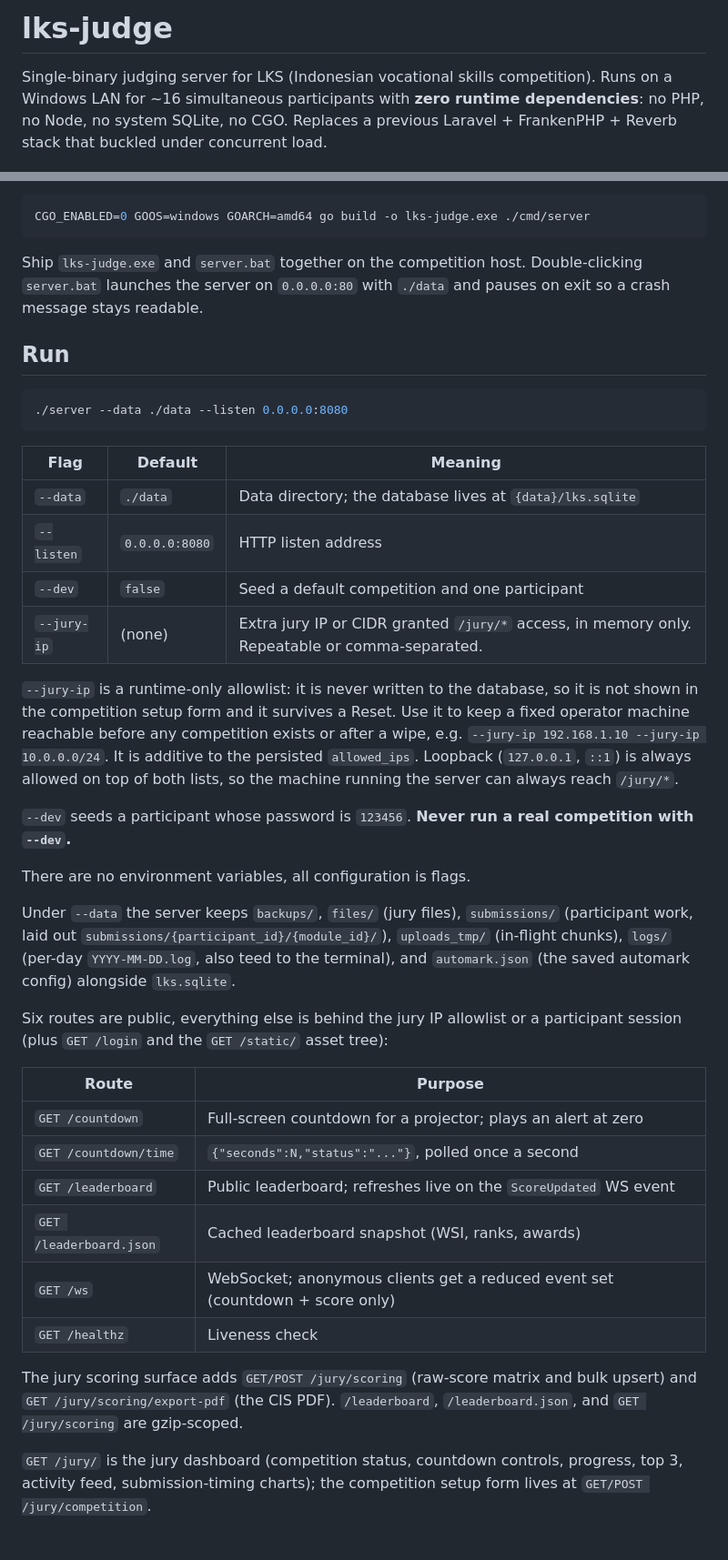
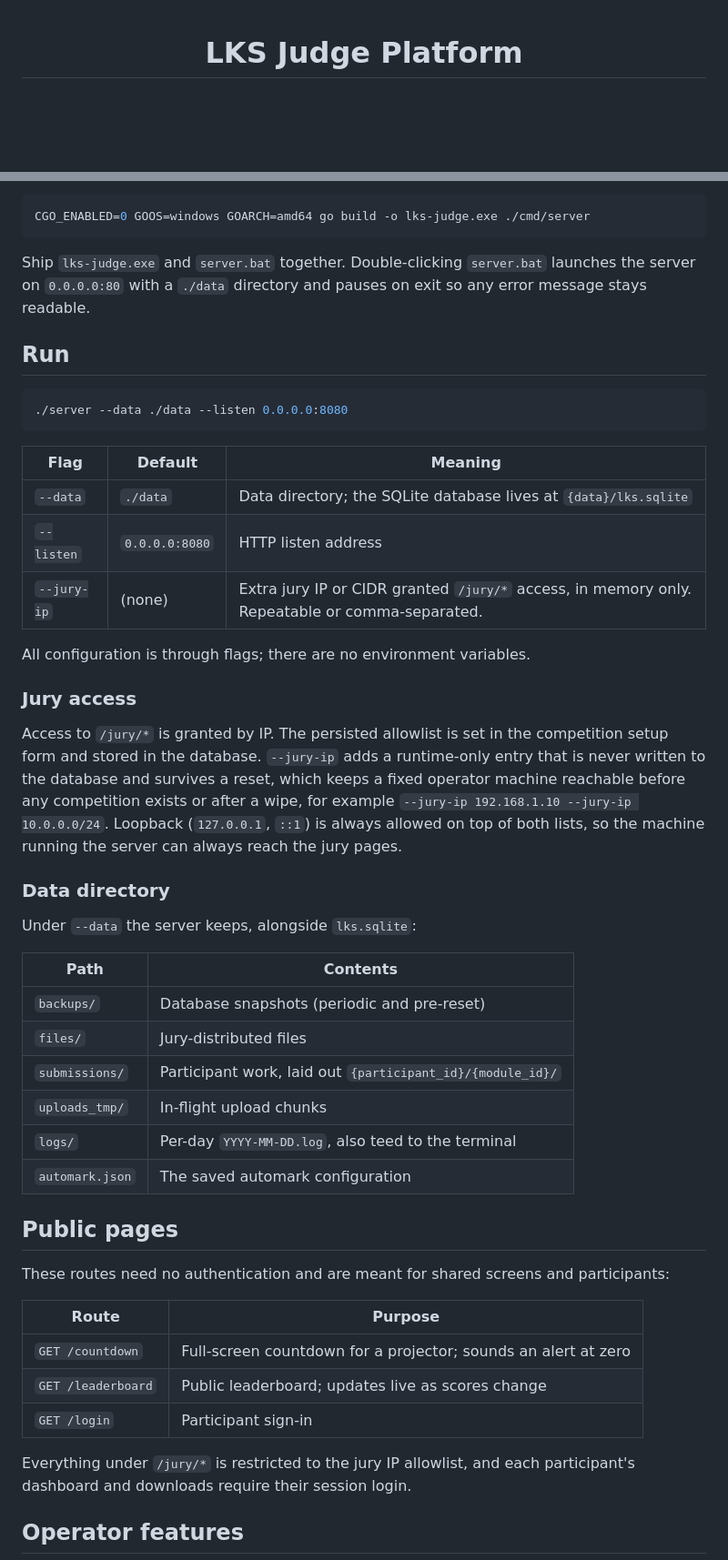
Before and after one commit to fzrilsh/lks-judge, a Markdown page: README.md, 2 parts joined by grey strips. Shown: that part at 91% size. Rendered like a GitHub page; blank space fills up the shorter version.

````diff
--- a/README.md
+++ b/README.md
@@ -1,7 +1,4 @@
-# lks-judge
+<div align="center">
 
-Single-binary judging server for LKS (Indonesian vocational skills competition).
-Runs on a Windows LAN for ~16 simultaneous participants with **zero runtime
-dependencies**: no PHP, no Node, no system SQLite, no CGO. Replaces a previous
-Laravel + FrankenPHP + Reverb stack that buckled under concurrent load.
+# LKS Judge Platform
 
@@ -81,9 +63,9 @@ Windows target:
 CGO_ENABLED=0 GOOS=windows GOARCH=amd64 go build -o lks-judge.exe ./cmd/server
 ```
 
-Ship `lks-judge.exe` and `server.bat` together on the competition host.
-Double-clicking `server.bat` launches the server on `0.0.0.0:80` with `./data`
-and pauses on exit so a crash message stays readable.
+Ship `lks-judge.exe` and `server.bat` together. Double-clicking `server.bat`
+launches the server on `0.0.0.0:80` with a `./data` directory and pauses on exit
+so any error message stays readable.
 
 ## Run
 
@@ -93,46 +75,48 @@ and pauses on exit so a crash message stays readable.
 
 | Flag | Default | Meaning |
 | ---- | ------- | ------- |
-| `--data` | `./data` | Data directory; the database lives at `{data}/lks.sqlite` |
+| `--data` | `./data` | Data directory; the SQLite database lives at `{data}/lks.sqlite` |
 | `--listen` | `0.0.0.0:8080` | HTTP listen address |
-| `--dev` | `false` | Seed a default competition and one participant |
 | `--jury-ip` | (none) | Extra jury IP or CIDR granted `/jury/*` access, in memory only. Repeatable or comma-separated. |
 
-`--jury-ip` is a runtime-only allowlist: it is never written to the database,
-so it is not shown in the competition setup form and it survives a Reset. Use it
-to keep a fixed operator machine reachable before any competition exists or after
-a wipe, e.g. `--jury-ip 192.168.1.10 --jury-ip 10.0.0.0/24`. It is additive to the
-persisted `allowed_ips`. Loopback (`127.0.0.1`, `::1`) is always allowed on top of
-both lists, so the machine running the server can always reach `/jury/*`.
+All configuration is through flags; there are no environment variables.
 
-`--dev` seeds a participant whose password is `123456`. **Never run a real
-competition with `--dev`.**
+### Jury access
 
-There are no environment variables, all configuration is flags.
+Access to `/jury/*` is granted by IP. The persisted allowlist is set in the
+competition setup form and stored in the database. `--jury-ip` adds a
+runtime-only entry that is never written to the database and survives a reset,
+which keeps a fixed operator machine reachable before any competition exists or
+after a wipe, for example `--jury-ip 192.168.1.10 --jury-ip 10.0.0.0/24`.
+Loopback (`127.0.0.1`, `::1`) is always allowed on top of both lists, so the
+machine running the server can always reach the jury pages.
 
-Under `--data` the server keeps `backups/`, `files/` (jury files), `submissions/`
-(participant work, laid out `submissions/{participant_id}/{module_id}/`),
-`uploads_tmp/` (in-flight chunks), `logs/` (per-day `YYYY-MM-DD.log`, also
-teed to the terminal), and `automark.json` (the saved automark config) alongside
-`lks.sqlite`.
+### Data directory
 
-Six routes are public, everything else is behind the jury IP allowlist or a
-participant session (plus `GET /login` and the `GET /static/` asset tree):
+Under `--data` the server keeps, alongside `lks.sqlite`:
+
+| Path | Contents |
+| ---- | -------- |
+| `backups/` | Database snapshots (periodic and pre-reset) |
+| `files/` | Jury-distributed files |
+| `submissions/` | Participant work, laid out `{participant_id}/{module_id}/` |
+| `uploads_tmp/` | In-flight upload chunks |
+| `logs/` | Per-day `YYYY-MM-DD.log`, also teed to the terminal |
+| `automark.json` | The saved automark configuration |
+
+## Public pages
+
+These routes need no authentication and are meant for shared screens and
+participants:
 
 | Route | Purpose |
 | ----- | ------- |
-| `GET /countdown` | Full-screen countdown for a projector; plays an alert at zero |
-| `GET /countdown/time` | `{"seconds":N,"status":"..."}`, polled once a second |
-| `GET /leaderboard` | Public leaderboard; refreshes live on the `ScoreUpdated` WS event |
-| `GET /leaderboard.json` | Cached leaderboard snapshot (WSI, ranks, awards) |
-| `GET /ws` | WebSocket; anonymous clients get a reduced event set (countdown + score only) |
-| `GET /healthz` | Liveness check |
+| `GET /countdown` | Full-screen countdown for a projector; sounds an alert at zero |
+| `GET /leaderboard` | Public leaderboard; updates live as scores change |
+| `GET /login` | Participant sign-in |
 
-The jury scoring surface adds `GET/POST /jury/scoring` (raw-score matrix and
-bulk upsert) and `GET /jury/scoring/export-pdf` (the CIS PDF). `/leaderboard`,
-`/leaderboard.json`, and `GET /jury/scoring` are gzip-scoped.
+Everything under `/jury/*` is restricted to the jury IP allowlist, and each
+participant's dashboard and downloads require their session login.
 
-`GET /jury/` is the jury dashboard (competition status, countdown controls,
-progress, top 3, activity feed, submission-timing charts); the competition setup
-form lives at `GET/POST /jury/competition`.
+## Operator features
 
````
Also changed, not shown: other parts of README.md (+76 -87 lines), docs/assets/dashboard.png (added), 1 other file.
